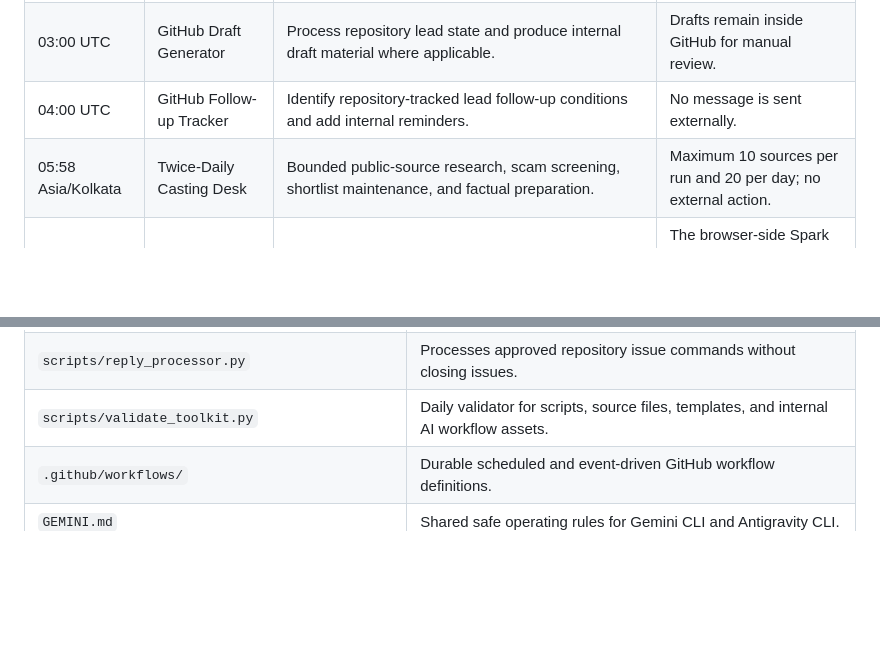
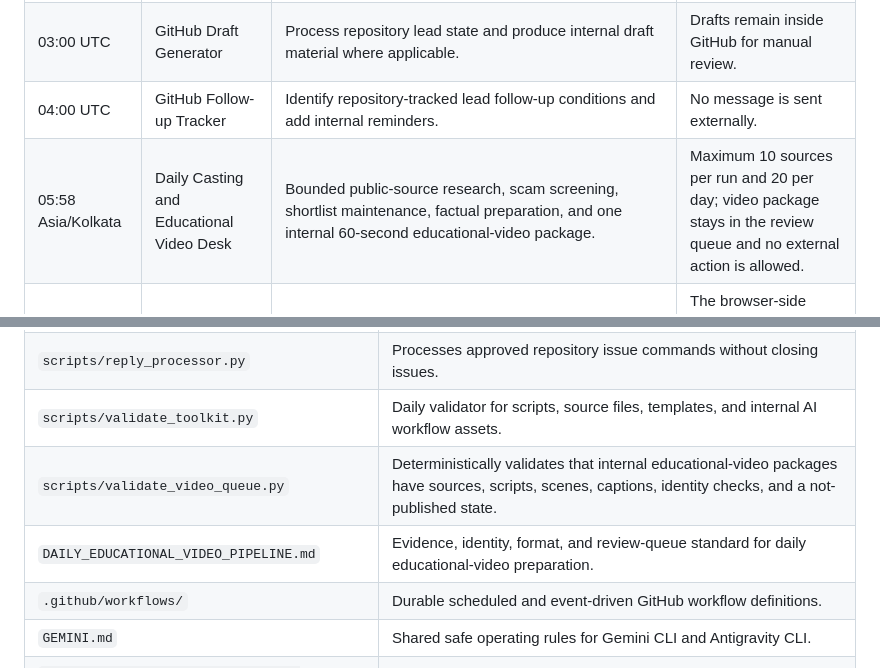
Before and after one commit to balajirajput96/acting-career-automation, a Markdown page: DAILY_OPERATIONS_PROFILE.md, 2 parts joined by grey strips. Drawn GitHub-style; blank space fills up the shorter version.

Commit message:
Record daily video preparation schedule

```diff
--- a/DAILY_OPERATIONS_PROFILE.md
+++ b/DAILY_OPERATIONS_PROFILE.md
@@ -11,7 +11,7 @@ This is the repository's single daily reference for the acting-career automation
 | 02:30 UTC / 08:00 IST | GitHub Toolkit Health Check | Compile Python scripts and validate lead schema, templates, and internal automation assets. | No outreach or external submission. |
 | 03:00 UTC | GitHub Draft Generator | Process repository lead state and produce internal draft material where applicable. | Drafts remain inside GitHub for manual review. |
 | 04:00 UTC | GitHub Follow-up Tracker | Identify repository-tracked lead follow-up conditions and add internal reminders. | No message is sent externally. |
-| 05:58 Asia/Kolkata | Twice-Daily Casting Desk | Bounded public-source research, scam screening, shortlist maintenance, and factual preparation. | Maximum 10 sources per run and 20 per day; no external action. |
+| 05:58 Asia/Kolkata | Daily Casting and Educational Video Desk | Bounded public-source research, scam screening, shortlist maintenance, factual preparation, and one internal 60-second educational-video package. | Maximum 10 sources per run and 20 per day; video package stays in the review queue and no external action is allowed. |
 | 13:00 Asia/Kolkata | Gemini Spark Readiness Review | Prepared internal readiness review using `GEMINI_SPARK_DAILY_READINESS_PROMPT.md`. | The browser-side Spark schedule must be confirmed before it becomes active; no duplicate research or outreach. |
 
 ## Code and Workflow Assets
@@ -23,6 +23,8 @@ This is the repository's single daily reference for the acting-career automation
 | `scripts/follow_up_tracker.py` | Adds internal follow-up tracking reminders for eligible issue state. |
 | `scripts/reply_processor.py` | Processes approved repository issue commands without closing issues. |
 | `scripts/validate_toolkit.py` | Daily validator for scripts, source files, templates, and internal AI workflow assets. |
+| `scripts/validate_video_queue.py` | Deterministically validates that internal educational-video packages have sources, scripts, scenes, captions, identity checks, and a not-published state. |
+| `DAILY_EDUCATIONAL_VIDEO_PIPELINE.md` | Evidence, identity, format, and review-queue standard for daily educational-video preparation. |
 | `.github/workflows/` | Durable scheduled and event-driven GitHub workflow definitions. |
 | `GEMINI.md` | Shared safe operating rules for Gemini CLI and Antigravity CLI. |
 | `.agents/agents/acting-automation-operator/agent.md` | Antigravity workspace agent instructions. |
```
